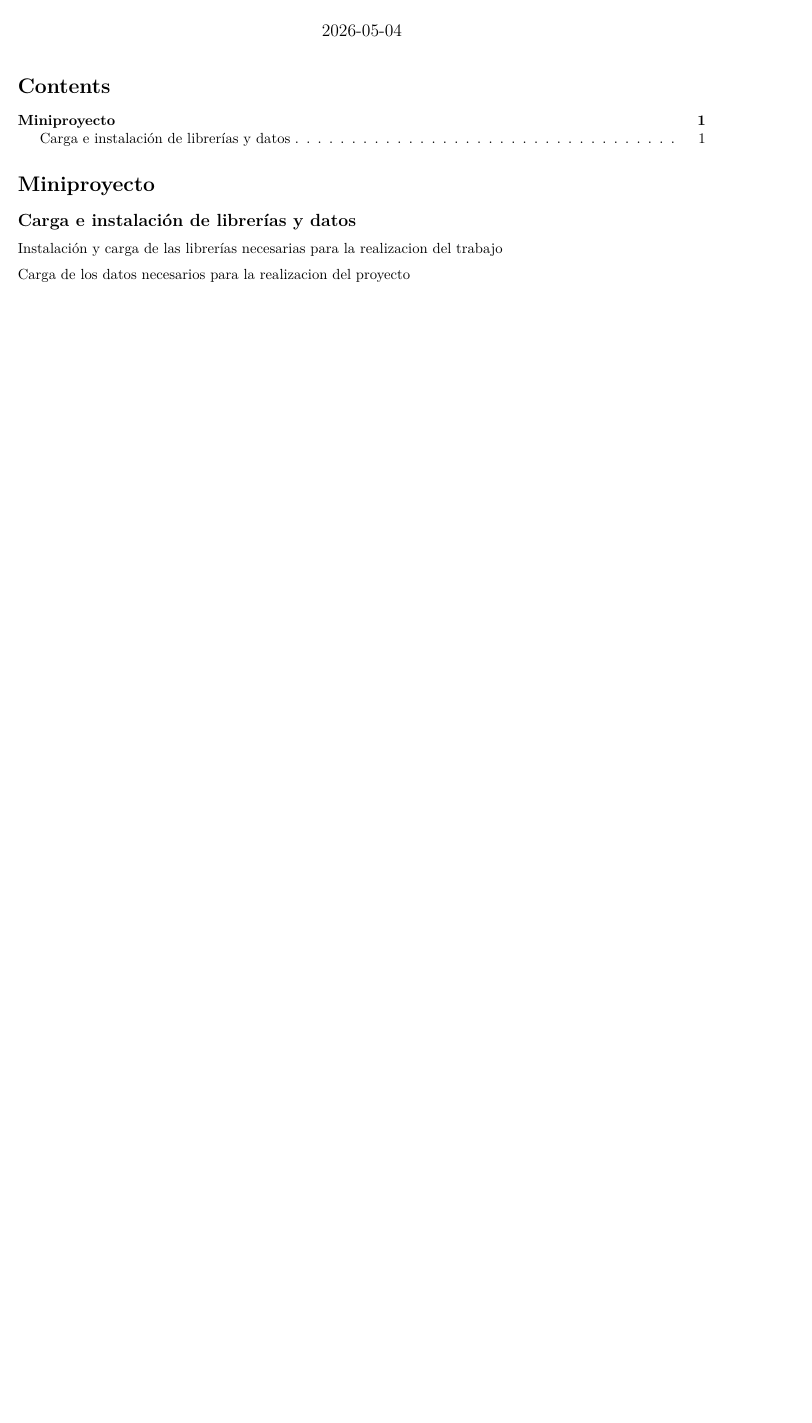
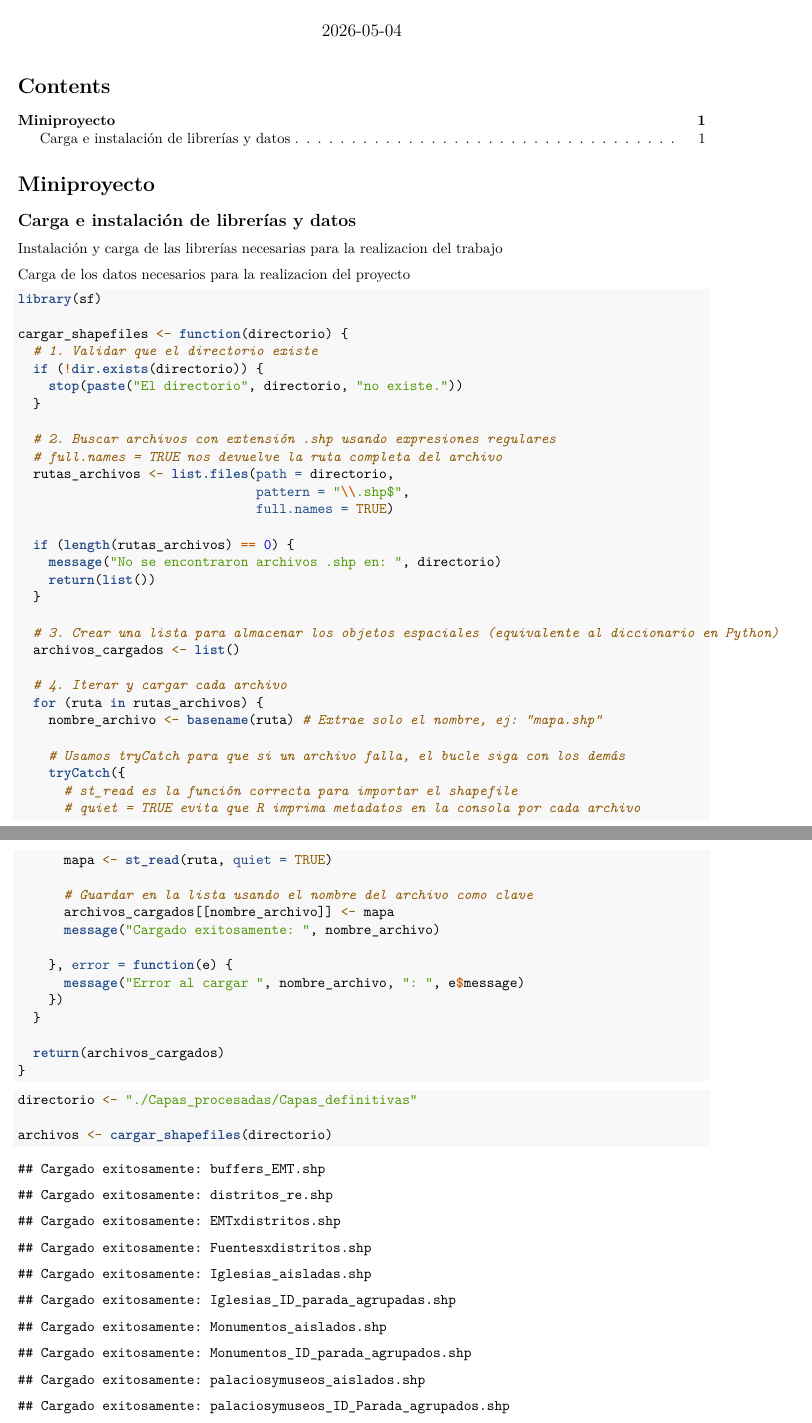
Before and after one commit to ipea8/VDMiniproyecto, an R Markdown document (MiniProyecto.Rmd): part of the page before the commit and two parts of pages 1 and 2 of 2 after it, the two joined at a grey line, cut so that both start at the same text, the shorter picture padded with empty space. Rendered offline with R 4.5, knitr and Pandoc, then LaTeX, with nearby package versions.

Commit message:
Carga de archivos completada

````diff
--- a/MiniProyecto.Rmd
+++ b/MiniProyecto.Rmd
@@ -21,10 +17,59 @@ library(leaflet)
 library(tidyverse)
 library(shiny)
 library(plotly)
+library(sf)
 ```
 
 
 Carga de los datos necesarios para la realizacion del proyecto
 ```{r}
+library(sf)
 
+cargar_shapefiles <- function(directorio) {
+  # 1. Validar que el directorio existe
+  if (!dir.exists(directorio)) {
+    stop(paste("El directorio", directorio, "no existe."))
+  }
+
+  # 2. Buscar archivos con extensión .shp usando expresiones regulares
+  # full.names = TRUE nos devuelve la ruta completa del archivo
+  rutas_archivos <- list.files(path = directorio,
+                               pattern = "\\.shp$",
+                               full.names = TRUE)
+
+  if (length(rutas_archivos) == 0) {
+    message("No se encontraron archivos .shp en: ", directorio)
+    return(list())
+  }
+
+  # 3. Crear una lista para almacenar los objetos espaciales (equivalente al diccionario en Python)
+  archivos_cargados <- list()
+
+  # 4. Iterar y cargar cada archivo
+  for (ruta in rutas_archivos) {
+    nombre_archivo <- basename(ruta) # Extrae solo el nombre, ej: "mapa.shp"
+
+    # Usamos tryCatch para que si un archivo falla, el bucle siga con los demás
+    tryCatch({
+      # st_read es la función correcta para importar el shapefile
+      # quiet = TRUE evita que R imprima metadatos en la consola por cada archivo
+      mapa <- st_read(ruta, quiet = TRUE)
+
+      # Guardar en la lista usando el nombre del archivo como clave
+      archivos_cargados[[nombre_archivo]] <- mapa
+      message("Cargado exitosamente: ", nombre_archivo)
+
+    }, error = function(e) {
+      message("Error al cargar ", nombre_archivo, ": ", e$message)
+    })
+  }
+
+  return(archivos_cargados)
+}
 ```
+
+```{r}
+directorio <- "./Capas_procesadas/Capas_definitivas"
+
+archivos <- cargar_shapefiles(directorio)
+```
````
Also changed, not shown: MiniProyecto.Rmd (4 more changed lines).
